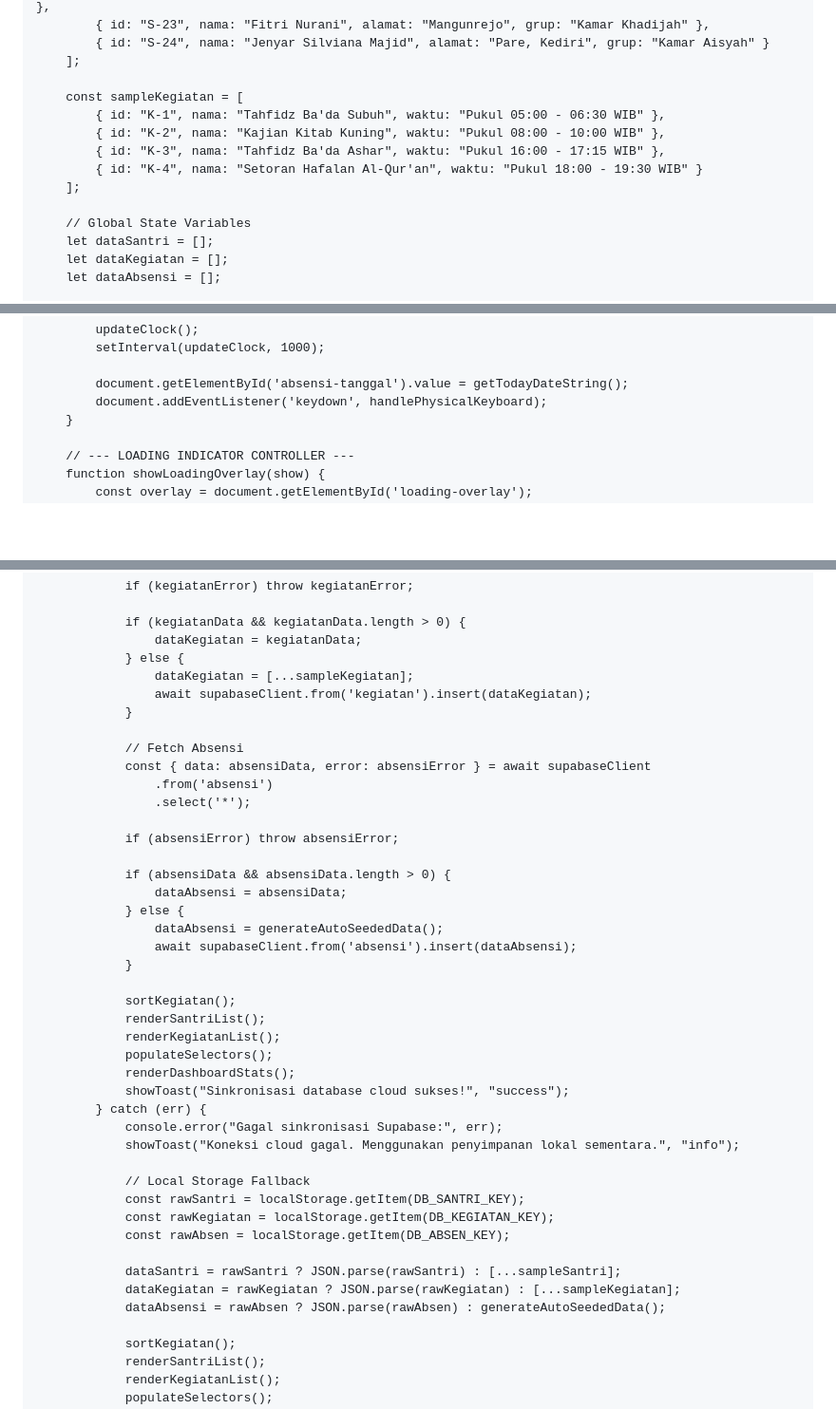
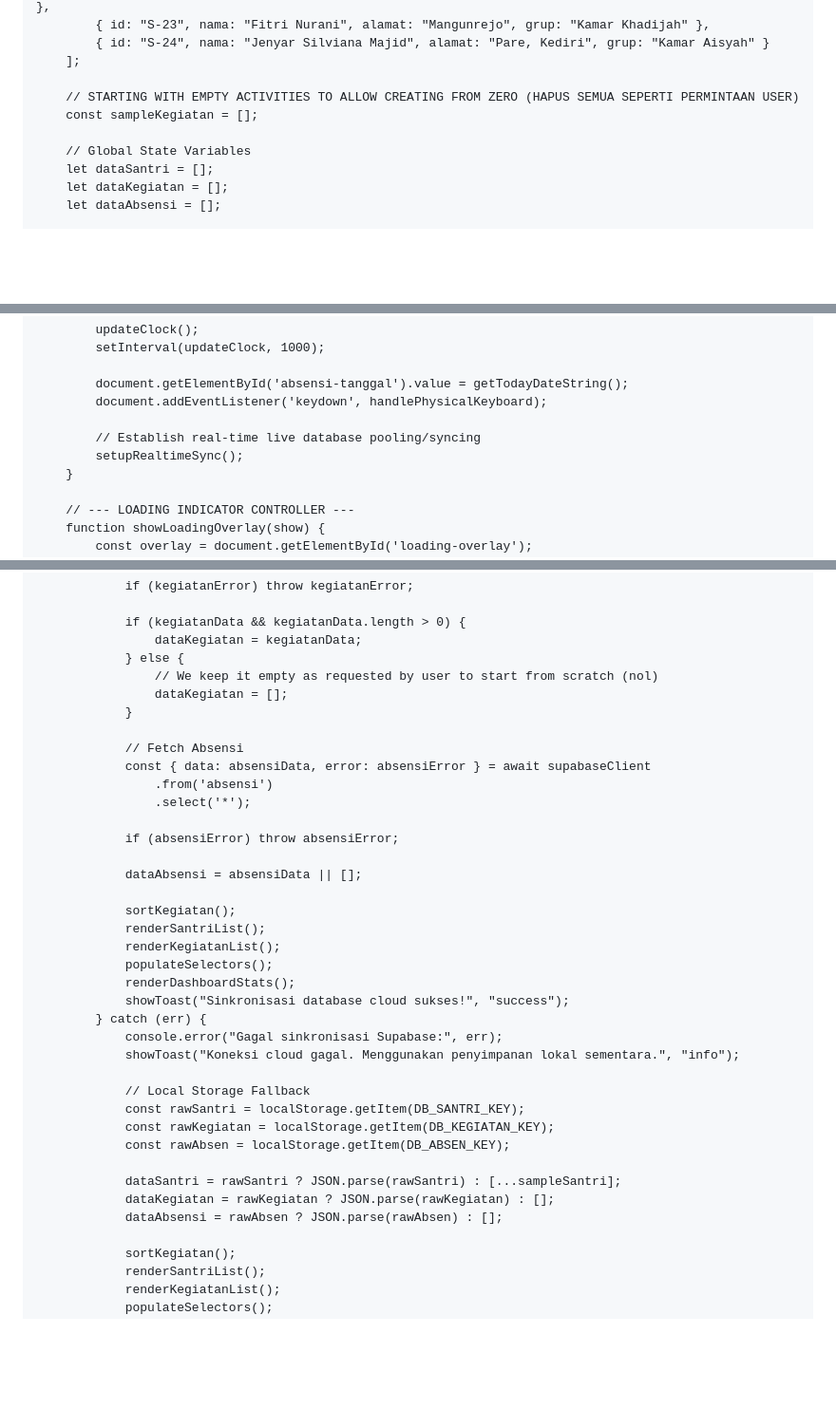
Before and after one commit to pphq4kampunginggris-pare/absensi-harian-hq4, a Markdown page: README.md, 3 parts joined by grey strips. Shown at 95% size. Drawn GitHub-style; blank space fills up the shorter version.

```diff
--- a/README.md
+++ b/README.md
@@ -837,12 +837,8 @@
             { id: "S-24", nama: "Jenyar Silviana Majid", alamat: "Pare, Kediri", grup: "Kamar Aisyah" }
         ];
 
-        const sampleKegiatan = [
-            { id: "K-1", nama: "Tahfidz Ba'da Subuh", waktu: "Pukul 05:00 - 06:30 WIB" },
-            { id: "K-2", nama: "Kajian Kitab Kuning", waktu: "Pukul 08:00 - 10:00 WIB" },
-            { id: "K-3", nama: "Tahfidz Ba'da Ashar", waktu: "Pukul 16:00 - 17:15 WIB" },
-            { id: "K-4", nama: "Setoran Hafalan Al-Qur'an", waktu: "Pukul 18:00 - 19:30 WIB" }
-        ];
+        // STARTING WITH EMPTY ACTIVITIES TO ALLOW CREATING FROM ZERO (HAPUS SEMUA SEPERTI PERMINTAAN USER)
+        const sampleKegiatan = [];
 
         // Global State Variables
         let dataSantri = [];
@@ -880,6 +876,9 @@
 
             document.getElementById('absensi-tanggal').value = getTodayDateString();
             document.addEventListener('keydown', handlePhysicalKeyboard);
+
+            // Establish real-time live database pooling/syncing
+            setupRealtimeSync();
         }
 
         // --- LOADING INDICATOR CONTROLLER ---
@@ -1310,8 +1233,8 @@
                 if (kegiatanData && kegiatanData.length > 0) {
                     dataKegiatan = kegiatanData;
                 } else {
-                    dataKegiatan = [...sampleKegiatan];
-                    await supabaseClient.from('kegiatan').insert(dataKegiatan);
+                    // We keep it empty as requested by user to start from scratch (nol)
+                    dataKegiatan = [];
                 }
 
                 // Fetch Absensi
@@ -1321,12 +1244,7 @@
 
                 if (absensiError) throw absensiError;
 
-                if (absensiData && absensiData.length > 0) {
-                    dataAbsensi = absensiData;
-                } else {
-                    dataAbsensi = generateAutoSeededData();
-                    await supabaseClient.from('absensi').insert(dataAbsensi);
-                }
+                dataAbsensi = absensiData || [];
 
                 sortKegiatan();
                 renderSantriList();
@@ -1344,8 +1262,8 @@
                 const rawAbsen = localStorage.getItem(DB_ABSEN_KEY);
 
                 dataSantri = rawSantri ? JSON.parse(rawSantri) : [...sampleSantri];
-                dataKegiatan = rawKegiatan ? JSON.parse(rawKegiatan) : [...sampleKegiatan];
-                dataAbsensi = rawAbsen ? JSON.parse(rawAbsen) : generateAutoSeededData();
+                dataKegiatan = rawKegiatan ? JSON.parse(rawKegiatan) : [];
+                dataAbsensi = rawAbsen ? JSON.parse(rawAbsen) : [];
 
                 sortKegiatan();
                 renderSantriList();
```
Also changed, not shown: other parts of README.md (+80 -79 lines).
